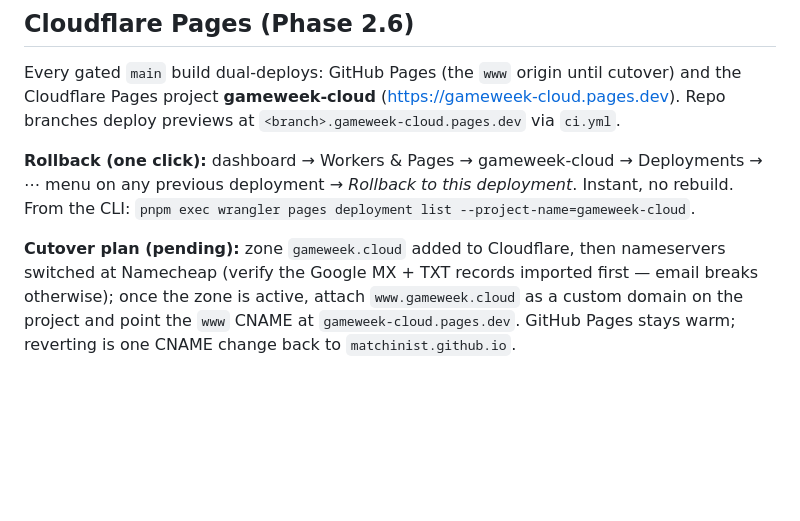
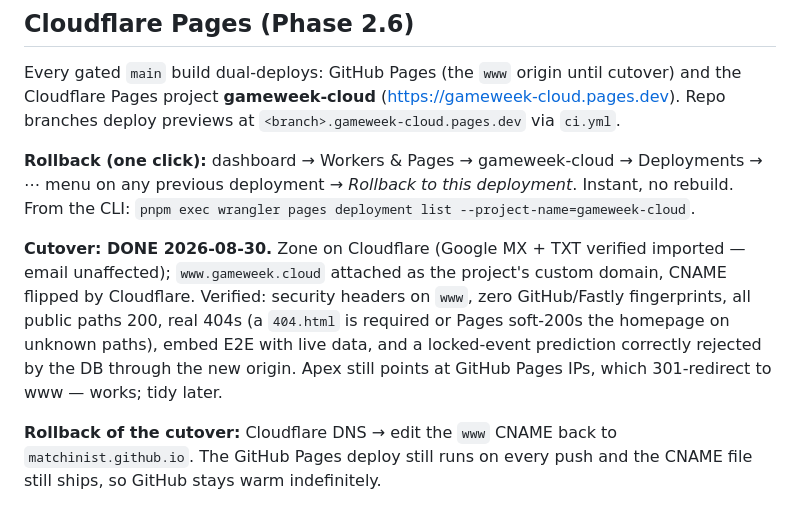
Before and after one commit to matchinist/gameweek, a Markdown page: docs/RUNBOOK.md, the part around the change. Rendered like a GitHub page; blank space fills up the shorter version.

```diff
--- a/docs/RUNBOOK.md
+++ b/docs/RUNBOOK.md
@@ -81,9 +81,15 @@ Deployments → ⋯ menu on any previous deployment → *Rollback to this
 deployment*. Instant, no rebuild. From the CLI:
 `pnpm exec wrangler pages deployment list --project-name=gameweek-cloud`.
 
-**Cutover plan (pending):** zone `gameweek.cloud` added to Cloudflare, then
-nameservers switched at Namecheap (verify the Google MX + TXT records
-imported first — email breaks otherwise); once the zone is active, attach
-`www.gameweek.cloud` as a custom domain on the project and point the `www`
-CNAME at `gameweek-cloud.pages.dev`. GitHub Pages stays warm; reverting is
-one CNAME change back to `matchinist.github.io`.
+**Cutover: DONE 2026-08-30.** Zone on Cloudflare (Google MX + TXT verified
+imported — email unaffected); `www.gameweek.cloud` attached as the project's
+custom domain, CNAME flipped by Cloudflare. Verified: security headers on
+`www`, zero GitHub/Fastly fingerprints, all public paths 200, real 404s
+(a `404.html` is required or Pages soft-200s the homepage on unknown paths),
+embed E2E with live data, and a locked-event prediction correctly rejected by
+the DB through the new origin. Apex still points at GitHub Pages IPs, which
+301-redirect to www — works; tidy later.
+
+**Rollback of the cutover:** Cloudflare DNS → edit the `www` CNAME back to
+`matchinist.github.io`. The GitHub Pages deploy still runs on every push and
+the CNAME file still ships, so GitHub stays warm indefinitely.
```
Also changed, not shown: docs/REARCHITECTURE-PHASES.md (+2 -1 lines).
